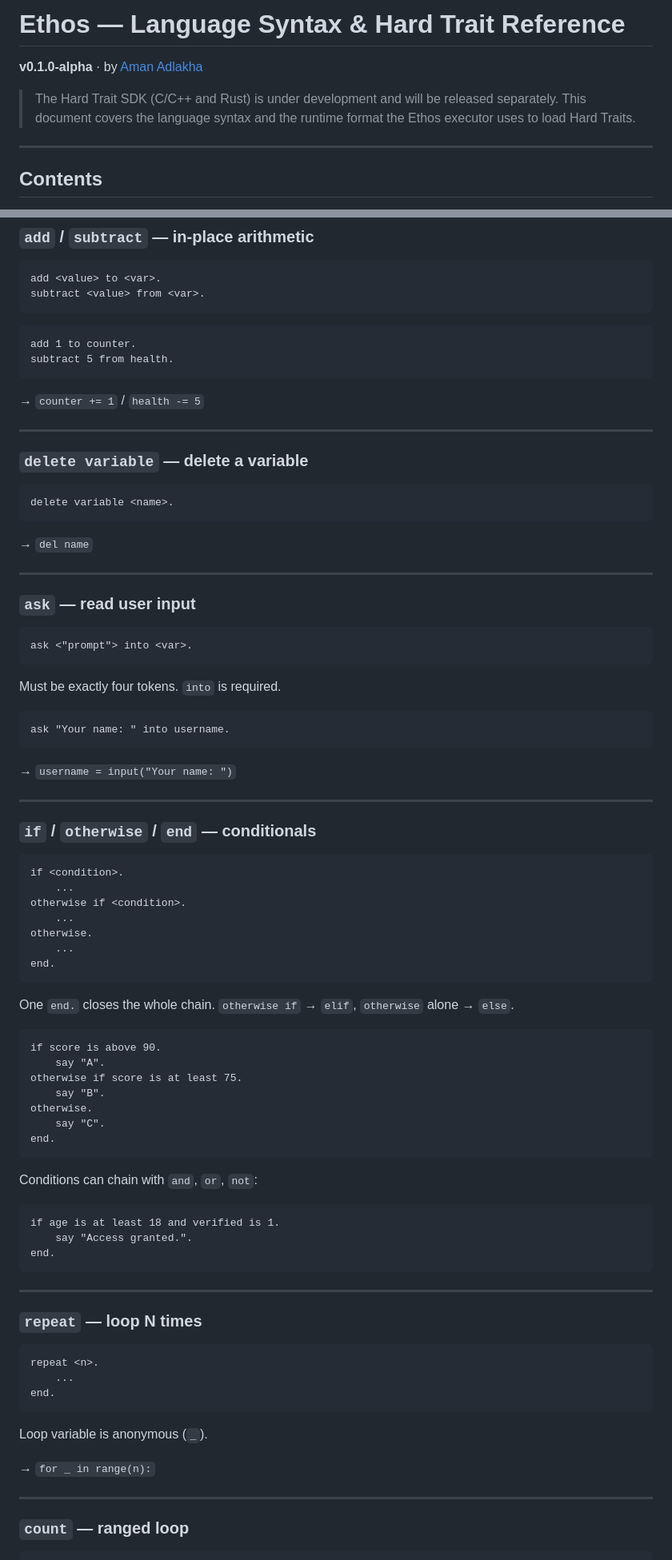
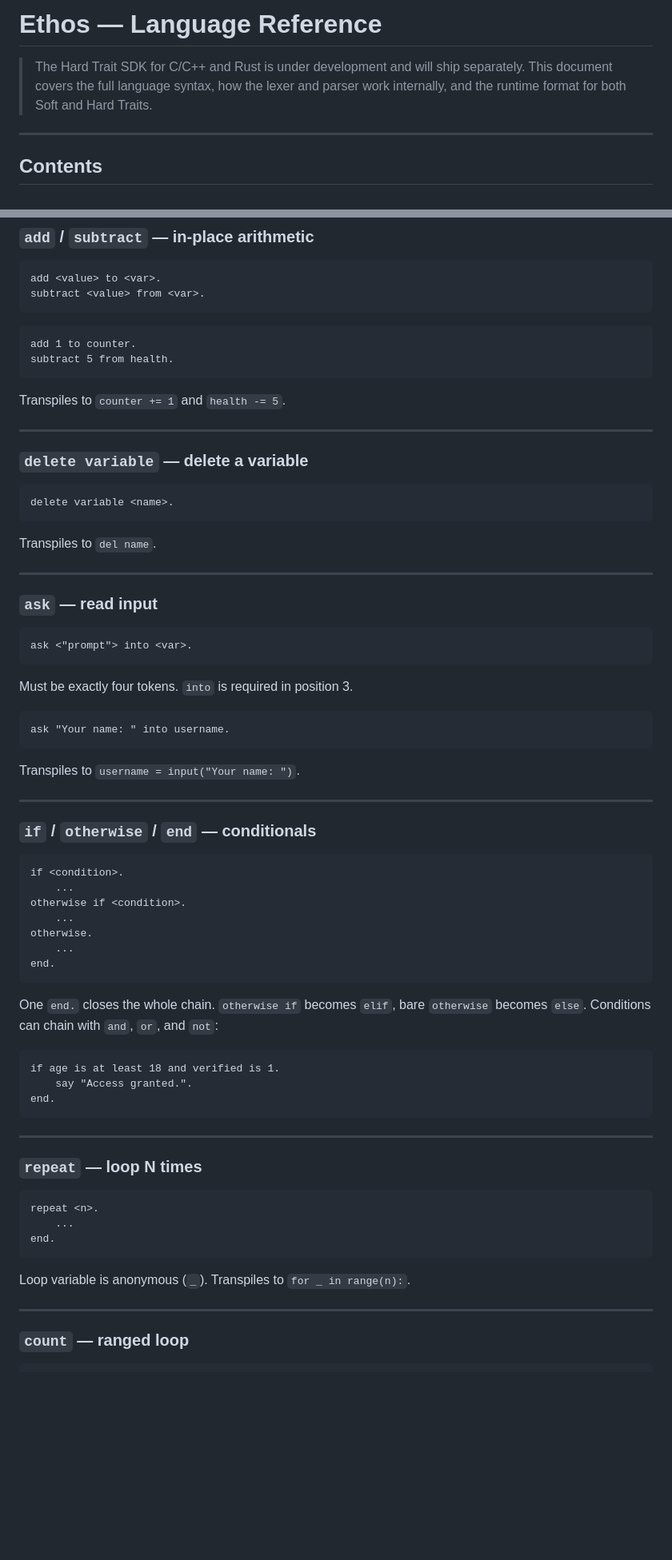
Before and after one commit to AmanCode22/ethos-lang, a Markdown page: DOCS.md, 2 parts joined by grey strips. Shown at 80% size. GitHub-like rendering; blank space fills up the shorter version.

````diff
--- a/DOCS.md
+++ b/DOCS.md
@@ -1,8 +1,8 @@
-# Ethos — Language Syntax & Hard Trait Reference
+# Ethos — Language Reference
 
-**v0.1.0-alpha** · by [Aman Adlakha](https://github.com/amancode22)
 
-> The Hard Trait SDK (C/C++ and Rust) is under development and will be released separately. This document covers the language syntax and the runtime format the Ethos executor uses to load Hard Traits.
+
+> The Hard Trait SDK for C/C++ and Rust is under development and will ship separately. This document covers the full language syntax, how the lexer and parser work internally, and the runtime format for both Soft and Hard Traits.
 
 ---
 
@@ -107,7 +109,7 @@ add 1 to counter.
 subtract 5 from health.
 ```
 
-→ `counter += 1` / `health -= 5`
+Transpiles to `counter += 1` and `health -= 5`.
 
 ---
 
@@ -117,23 +119,23 @@ subtract 5 from health.
 delete variable <name>.
 ```
 
-→ `del name`
+Transpiles to `del name`.
 
 ---
 
-### `ask` — read user input
+### `ask` — read input
 
 ```
 ask <"prompt"> into <var>.
 ```
 
-Must be exactly four tokens. `into` is required.
+Must be exactly four tokens. `into` is required in position 3.
 
 ```
 ask "Your name: " into username.
 ```
 
-→ `username = input("Your name: ")`
+Transpiles to `username = input("Your name: ")`.
 
 ---
 
@@ -149,19 +151,7 @@ otherwise.
 end.
 ```
 
-One `end.` closes the whole chain. `otherwise if` → `elif`, `otherwise` alone → `else`.
-
-```
-if score is above 90.
-    say "A".
-otherwise if score is at least 75.
-    say "B".
-otherwise.
-    say "C".
-end.
-```
-
-Conditions can chain with `and`, `or`, `not`:
+One `end.` closes the whole chain. `otherwise if` becomes `elif`, bare `otherwise` becomes `else`. Conditions can chain with `and`, `or`, and `not`:
 
 ```
 if age is at least 18 and verified is 1.
@@ -179,9 +169,7 @@ repeat <n>.
 end.
 ```
 
-Loop variable is anonymous (`_`).
-
-→ `for _ in range(n):`
+Loop variable is anonymous (`_`). Transpiles to `for _ in range(n):`.
 
 ---
 
````
Also changed, not shown: other parts of DOCS.md (+46 -57 lines).
